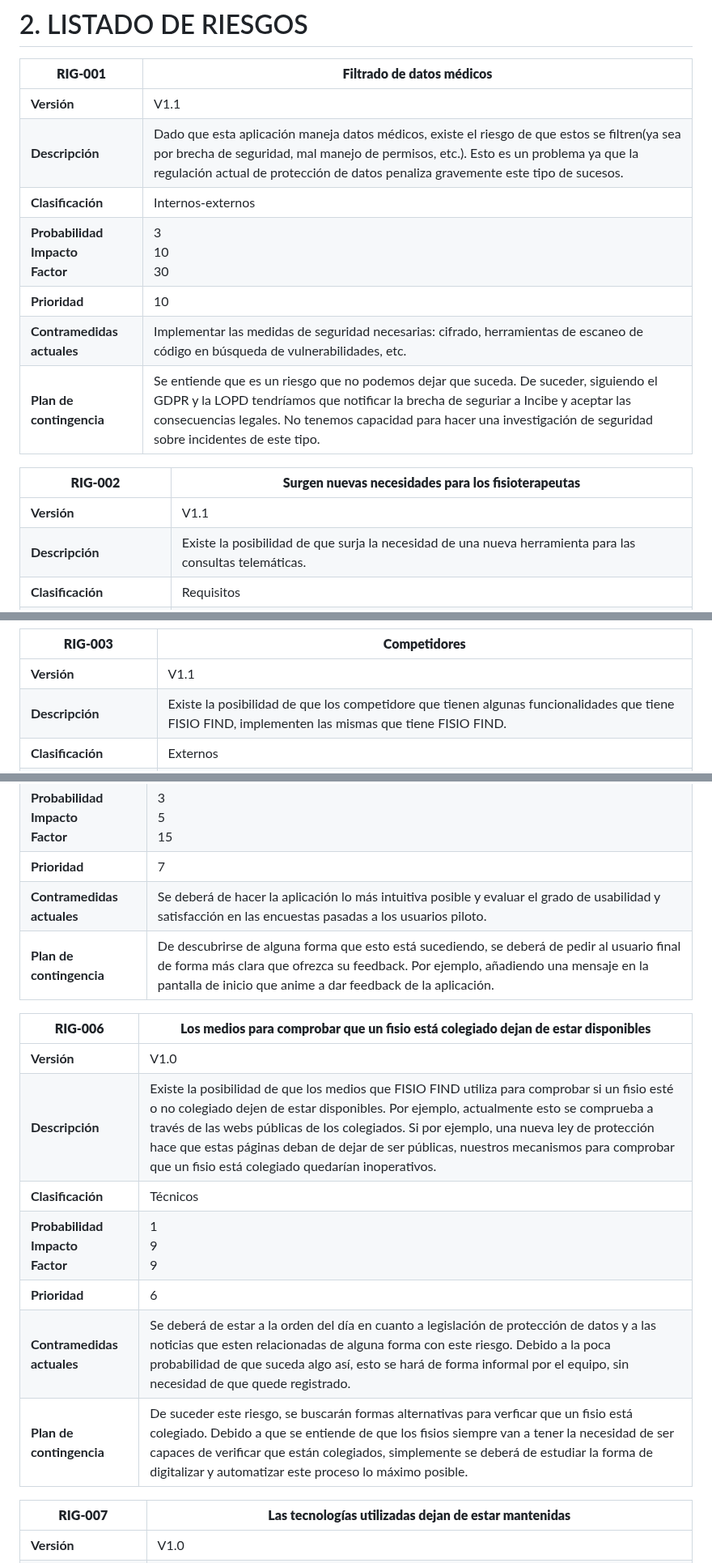
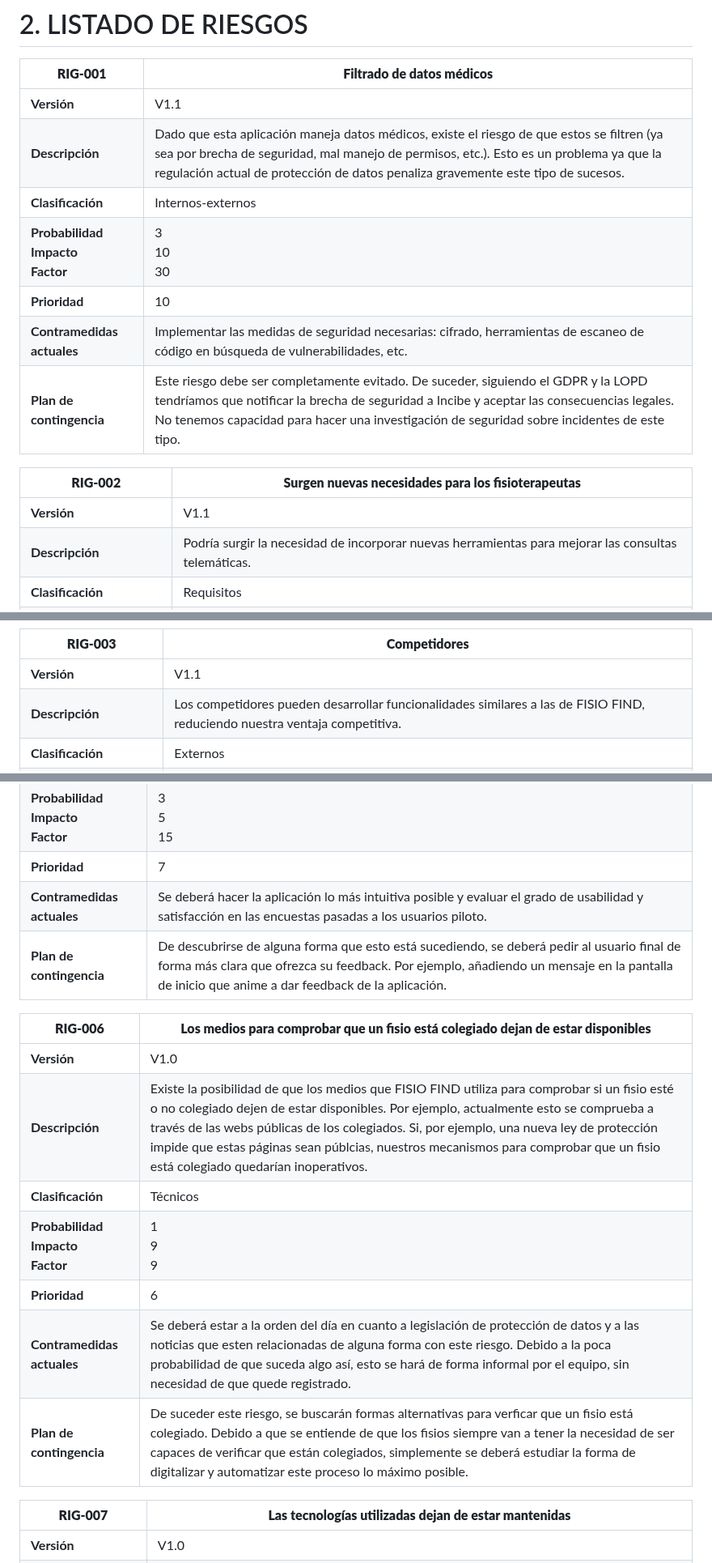
Before and after one commit to rgavira123/FISIOFIND_back, a Markdown page: docs/planification/risk-registry.md, 3 parts joined by grey strips. Shown at 81% size. Drawn GitHub-style.

```diff
--- a/docs/planification/risk-registry.md
+++ b/docs/planification/risk-registry.md
@@ -76,17 +78,17 @@ En este documento se detallan cada uno de los riesgos contemplados en el proyect
 | **RIG-001** | **Filtrado de datos médicos**  |
 | --- | --- |
 | **Versión** | V1.1 |
-| **Descripción** | Dado que esta aplicación maneja datos médicos, existe el riesgo de que estos se filtren(ya sea por brecha de seguridad, mal manejo de permisos, etc.). Esto es un problema ya que la regulación actual de protección de datos penaliza gravemente este tipo de sucesos. |
+| **Descripción** | Dado que esta aplicación maneja datos médicos, existe el riesgo de que estos se filtren (ya sea por brecha de seguridad, mal manejo de permisos, etc.). Esto es un problema ya que la regulación actual de protección de datos penaliza gravemente este tipo de sucesos. |
 | **Clasificación** | Internos-externos |
 | **Probabilidad**<br>**Impacto**<br>**Factor** | 3<br>10<br>30 |
 | **Prioridad** | 10|
 | **Contramedidas actuales** | Implementar las medidas de seguridad necesarias: cifrado, herramientas de escaneo de código en búsqueda de vulnerabilidades, etc. |
-| **Plan de contingencia** | Se entiende que es un riesgo que no podemos dejar que suceda. De suceder, siguiendo el GDPR y la LOPD tendríamos que notificar la brecha de seguriar a Incibe y aceptar las consecuencias legales. No tenemos capacidad para hacer una investigación de seguridad sobre incidentes de este tipo. |
+| **Plan de contingencia** | Este riesgo debe ser completamente evitado. De suceder, siguiendo el GDPR y la LOPD tendríamos que notificar la brecha de seguridad a Incibe y aceptar las consecuencias legales. No tenemos capacidad para hacer una investigación de seguridad sobre incidentes de este tipo. |
 
 | **RIG-002** | **Surgen nuevas necesidades para los fisioterapeutas**  |
 | --- | --- |
 | **Versión** | V1.1 |
-| **Descripción** | Existe la posibilidad de que surja la necesidad de una nueva herramienta para las consultas telemáticas. |
+| **Descripción** | Podría surgir la necesidad de incorporar nuevas herramientas para mejorar las consultas telemáticas. |
 | **Clasificación** | Requisitos |
 | **Probabilidad**<br>**Impacto**<br>**Factor** | 5<br>7<br>35 |
 | **Prioridad** | 7|
@@ -96,7 +98,7 @@ En este documento se detallan cada uno de los riesgos contemplados en el proyect
 | **RIG-003** | **Competidores**  |
 | --- | --- |
 | **Versión** | V1.1 |
-| **Descripción** | Existe la posibilidad de que los competidore que tienen algunas funcionalidades que tiene FISIO FIND, implementen las mismas que tiene FISIO FIND. |
+| **Descripción** | Los competidores pueden desarrollar funcionalidades similares a las de FISIO FIND, reduciendo nuestra ventaja competitiva. |
 | **Clasificación** | Externos |
 | **Probabilidad**<br>**Impacto**<br>**Factor** | 5<br>8<br>40 |
 | **Prioridad** | 6 |
@@ -120,18 +122,18 @@ En este documento se detallan cada uno de los riesgos contemplados en el proyect
 | **Clasificación** | Externos |
 | **Probabilidad**<br>**Impacto**<br>**Factor** | 3<br>5<br>15 |
 | **Prioridad** | 7 |
-| **Contramedidas actuales** | Se deberá de hacer la aplicación lo más intuitiva posible y evaluar el grado de usabilidad y satisfacción en las encuestas pasadas a los usuarios piloto. |
-| **Plan de contingencia** | De descubrirse de alguna forma que esto está sucediendo, se deberá de pedir al usuario final de forma más clara que ofrezca su feedback. Por ejemplo, añadiendo una mensaje en la pantalla de inicio que anime a dar feedback de la aplicación. |
+| **Contramedidas actuales** | Se deberá hacer la aplicación lo más intuitiva posible y evaluar el grado de usabilidad y satisfacción en las encuestas pasadas a los usuarios piloto. |
+| **Plan de contingencia** | De descubrirse de alguna forma que esto está sucediendo, se deberá pedir al usuario final de forma más clara que ofrezca su feedback. Por ejemplo, añadiendo un mensaje en la pantalla de inicio que anime a dar feedback de la aplicación. |
 
 | **RIG-006** | **Los medios para comprobar que un fisio está colegiado dejan de estar disponibles**  |
 | --- | --- |
 | **Versión** | V1.0 |
-| **Descripción** | Existe la posibilidad de que los medios que FISIO FIND utiliza para comprobar si un fisio esté o no colegiado dejen de estar disponibles. Por ejemplo, actualmente esto se comprueba a través de las webs públicas de los colegiados. Si por ejemplo, una nueva ley de protección hace que estas páginas deban de dejar de ser públicas, nuestros mecanismos para comprobar que un fisio está colegiado quedarían inoperativos.  |
+| **Descripción** | Existe la posibilidad de que los medios que FISIO FIND utiliza para comprobar si un fisio esté o no colegiado dejen de estar disponibles. Por ejemplo, actualmente esto se comprueba a través de las webs públicas de los colegiados. Si, por ejemplo, una nueva ley de protección impide que estas páginas sean públcias, nuestros mecanismos para comprobar que un fisio está colegiado quedarían inoperativos.  |
 | **Clasificación** | Técnicos |
 | **Probabilidad**<br>**Impacto**<br>**Factor** | 1<br>9<br>9 |
 | **Prioridad** | 6 |
-| **Contramedidas actuales** | Se deberá de estar a la orden del día en cuanto a legislación de protección de datos y a las noticias que esten relacionadas de alguna forma con este riesgo. Debido a la poca probabilidad de que suceda algo así, esto se hará de forma informal por el equipo, sin necesidad de que quede registrado. |
-| **Plan de contingencia** | De suceder este riesgo, se buscarán formas alternativas para verficar que un fisio está colegiado. Debido a que se entiende de que los fisios siempre van a tener la necesidad de ser capaces de verificar que están colegiados, simplemente se deberá de estudiar la forma de digitalizar y automatizar este proceso lo máximo posible. |
+| **Contramedidas actuales** | Se deberá estar a la orden del día en cuanto a legislación de protección de datos y a las noticias que esten relacionadas de alguna forma con este riesgo. Debido a la poca probabilidad de que suceda algo así, esto se hará de forma informal por el equipo, sin necesidad de que quede registrado. |
+| **Plan de contingencia** | De suceder este riesgo, se buscarán formas alternativas para verficar que un fisio está colegiado. Debido a que se entiende de que los fisios siempre van a tener la necesidad de ser capaces de verificar que están colegiados, simplemente se deberá estudiar la forma de digitalizar y automatizar este proceso lo máximo posible. |
 
 | **RIG-007** | **Las tecnologías utilizadas dejan de estar mantenidas**  |
 | --- | --- |
```
Also changed, not shown: other parts of docs/planification/risk-registry.md (+35 -3 lines).
